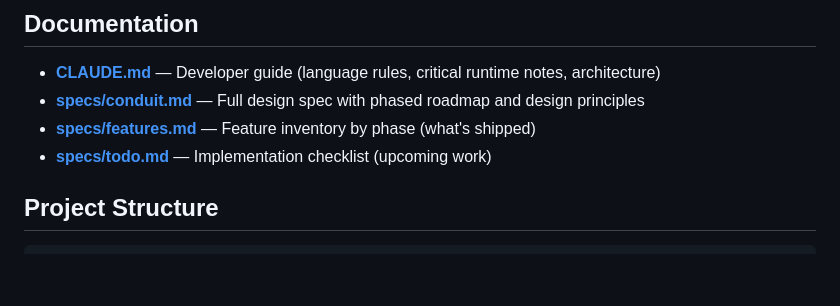
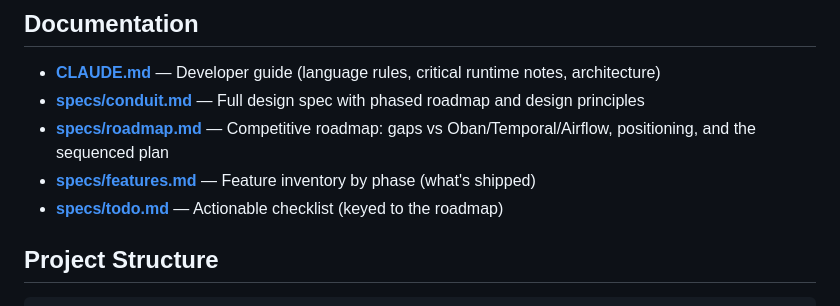
Before and after one commit to march-language/conduit, a Markdown page: README.md, the part around the change. Rendered like a GitHub page; blank space fills up the shorter version.

```diff
--- a/README.md
+++ b/README.md
@@ -195,8 +195,9 @@ Then visit `http://localhost:3000` to see:
 
 - **[CLAUDE.md](./CLAUDE.md)** — Developer guide (language rules, critical runtime notes, architecture)
 - **[specs/conduit.md](./specs/conduit.md)** — Full design spec with phased roadmap and design principles
+- **[specs/roadmap.md](./specs/roadmap.md)** — Competitive roadmap: gaps vs Oban/Temporal/Airflow, positioning, and the sequenced plan
 - **[specs/features.md](./specs/features.md)** — Feature inventory by phase (what's shipped)
-- **[specs/todo.md](./specs/todo.md)** — Implementation checklist (upcoming work)
+- **[specs/todo.md](./specs/todo.md)** — Actionable checklist (keyed to the roadmap)
 
 ## Project Structure
 
```
Also changed, not shown: specs/roadmap.md (added, +222 -0 lines), specs/todo.md (+67 -123 lines).
